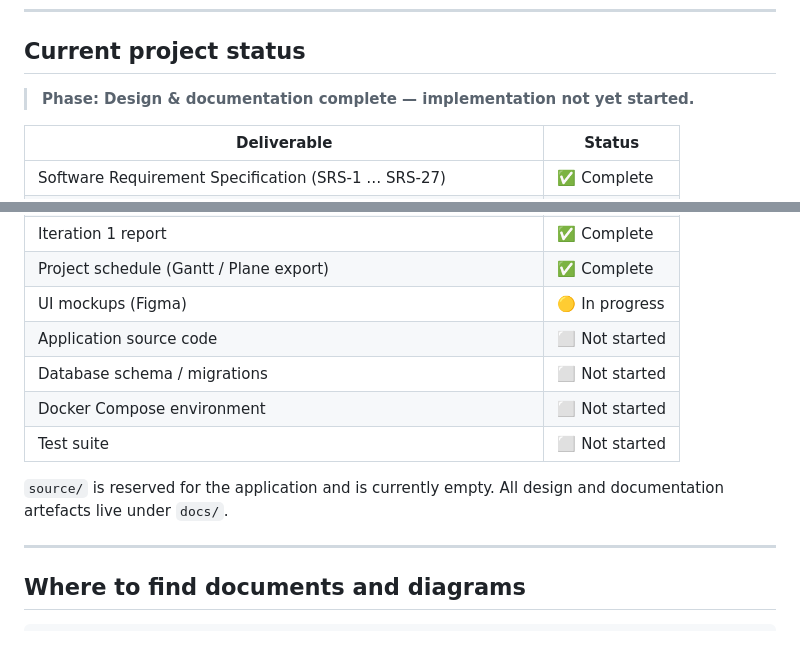
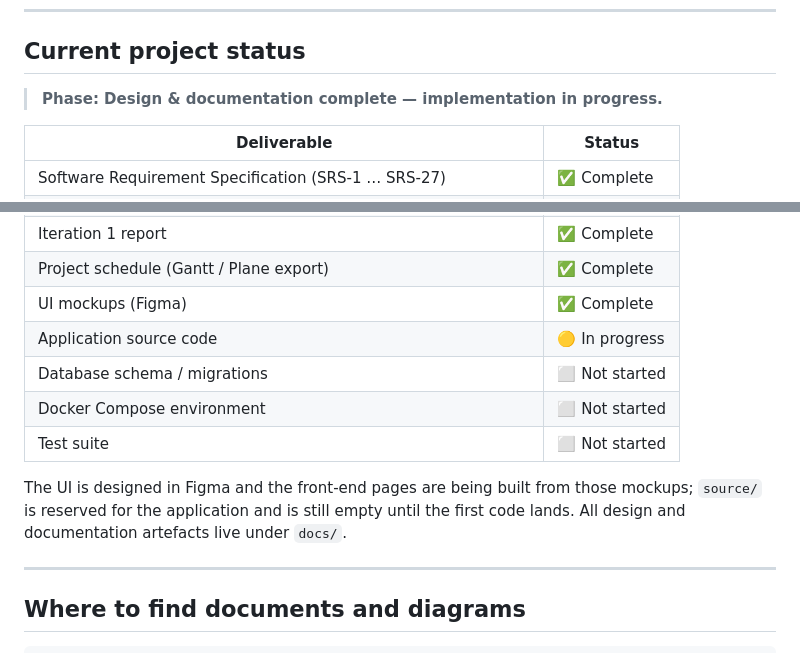
Before and after one commit to ThanawinTH/ISP-Left4Dead, a Markdown page: README.md, 2 parts joined by grey strips. Drawn GitHub-style.

```diff
--- a/README.md
+++ b/README.md
@@ -51,7 +51,7 @@ no passwords.
 
 ## Current project status
 
-> **Phase: Design & documentation complete — implementation not yet started.**
+> **Phase: Design & documentation complete — implementation in progress.**
 
 | Deliverable | Status |
 |---|---|
@@ -65,14 +65,15 @@ no passwords.
 | Traceability matrices (Sub-Goal → SRS, SRS → SQD) | ✅ Complete |
 | Iteration 1 report | ✅ Complete |
 | Project schedule (Gantt / Plane export) | ✅ Complete |
-| UI mockups (Figma) | 🟡 In progress |
-| Application source code | ⬜ Not started |
+| UI mockups (Figma) | ✅ Complete |
+| Application source code | 🟡 In progress |
 | Database schema / migrations | ⬜ Not started |
 | Docker Compose environment | ⬜ Not started |
 | Test suite | ⬜ Not started |
 
-`source/` is reserved for the application and is currently empty. All design and documentation
-artefacts live under `docs/`.
+The UI is designed in Figma and the front-end pages are being built from those mockups; `source/`
+is reserved for the application and is still empty until the first code lands. All design and
+documentation artefacts live under `docs/`.
 
 ---
 
```
